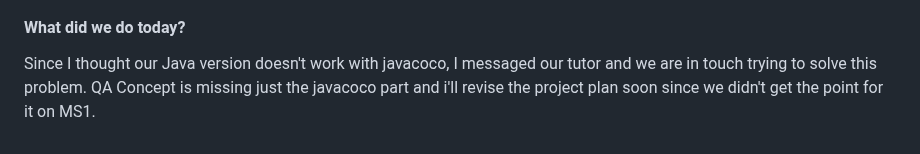
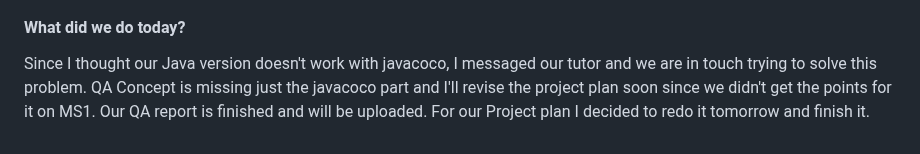
Before and after one commit to ayanomaliy/not-frantic, a Markdown page: docs/Diary.md, the part around the change. Rendered like a GitHub page.

Commit message:
diary update

```diff
--- a/docs/Diary.md
+++ b/docs/Diary.md
@@ -406,4 +406,6 @@ Today, I worked on improving the lobby system by enforcing stricter join rules a
 
 #### What did we do today?
 Since I thought our Java version doesn't work with javacoco, I messaged our tutor and we are in touch trying to solve this problem.
-QA Concept is missing just the javacoco part and i'll revise the project plan soon since we didn't get the point for it on MS1.
+QA Concept is missing just the javacoco part and I'll revise the project plan soon since we didn't get the points for it on MS1.
+Our QA report is finished and will be uploaded.
+For our Project plan I decided to redo it tomorrow and finish it.
```
